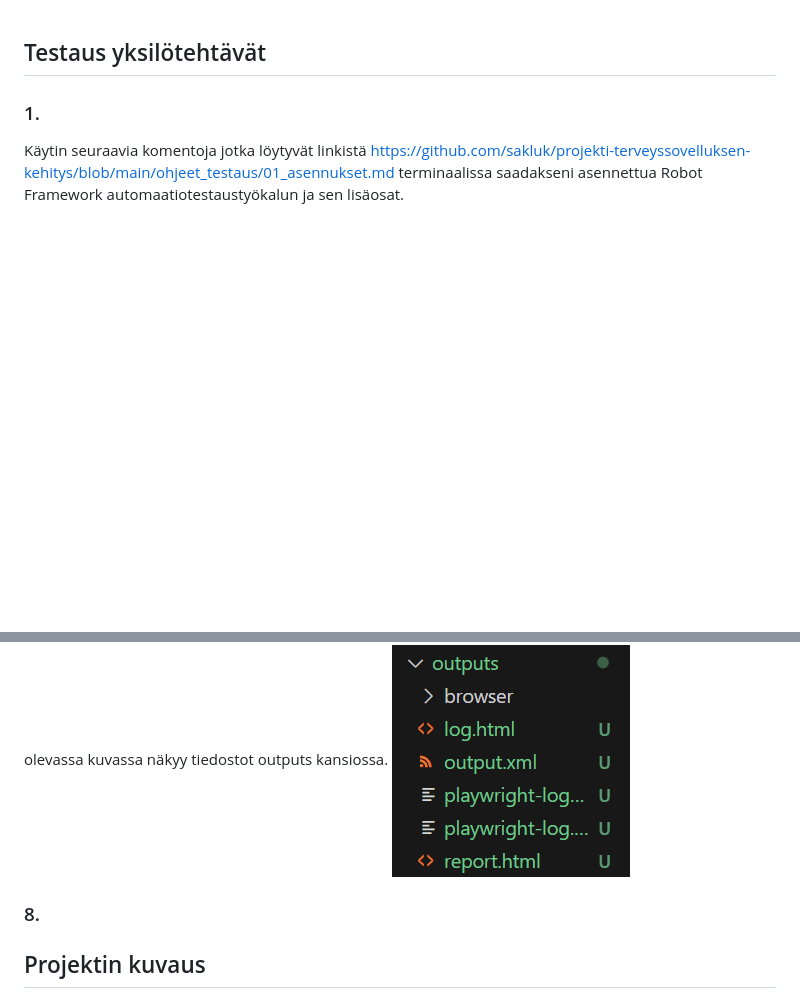
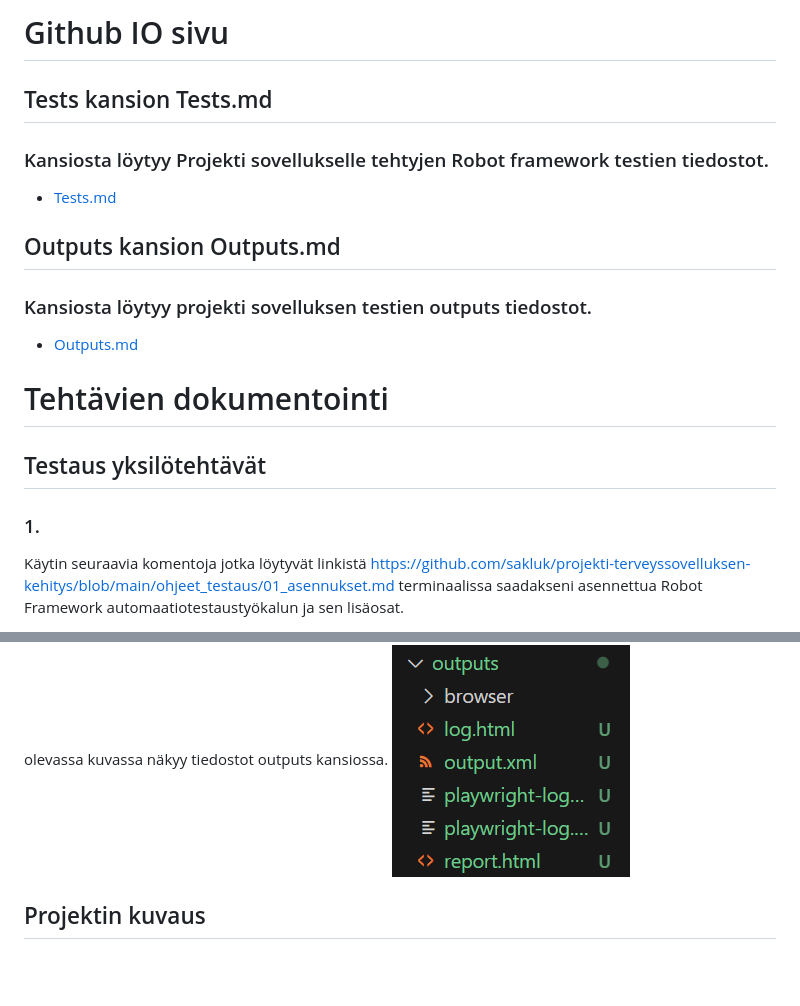
Before and after one commit to Jimias/frontend, a Markdown page: readme.md, 2 parts joined by grey strips. Rendered like a GitHub page; blank space fills up the shorter version.

Commit message:
Github.io

```diff
--- a/readme.md
+++ b/readme.md
@@ -1,3 +1,18 @@
+# Github IO sivu
+
+## Tests kansion Tests.md
+
+### Kansiosta löytyy Projekti sovellukselle tehtyjen Robot framework testien tiedostot.
+- [Tests.md](/tests/front/tests.md)
+
+## Outputs kansion Outputs.md
+
+### Kansiosta löytyy projekti sovelluksen testien outputs tiedostot.
+- [Outputs.md](/outputs/README.md)
+
+
+# Tehtävien dokumentointi
+
 ## Testaus yksilötehtävät
 
 ### 1.
@@ -28,9 +43,6 @@ Tein testin oman projektin kirjautumiselle onnistuneesti käyttämällä cryptol
 Ohjasin testien loki- ja raporttitiedostot erilliseen outputs/-kansioon. komennolla robot --outputdir outputs tests/ tämä suoritti jokaisen testin ja lisäsi siihen liittyvät loki ja raporttitiedostot outputskansioon.
 Alla olevassa kuvassa näkyy tiedostot outputs kansiossa.
 ![Tehtävä 7](src/img/tehtava7testi.png)
-
-
-### 8.
 
 
 
```
Also changed, not shown: outputs/README.md (added, +6 -0 lines).
